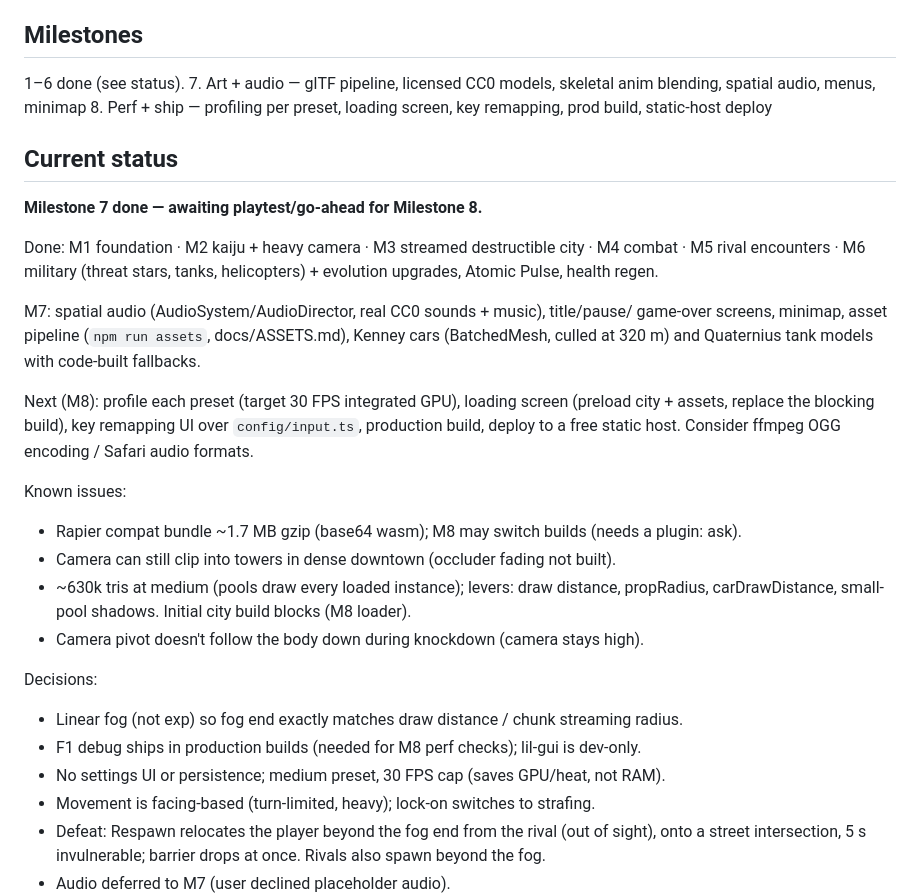
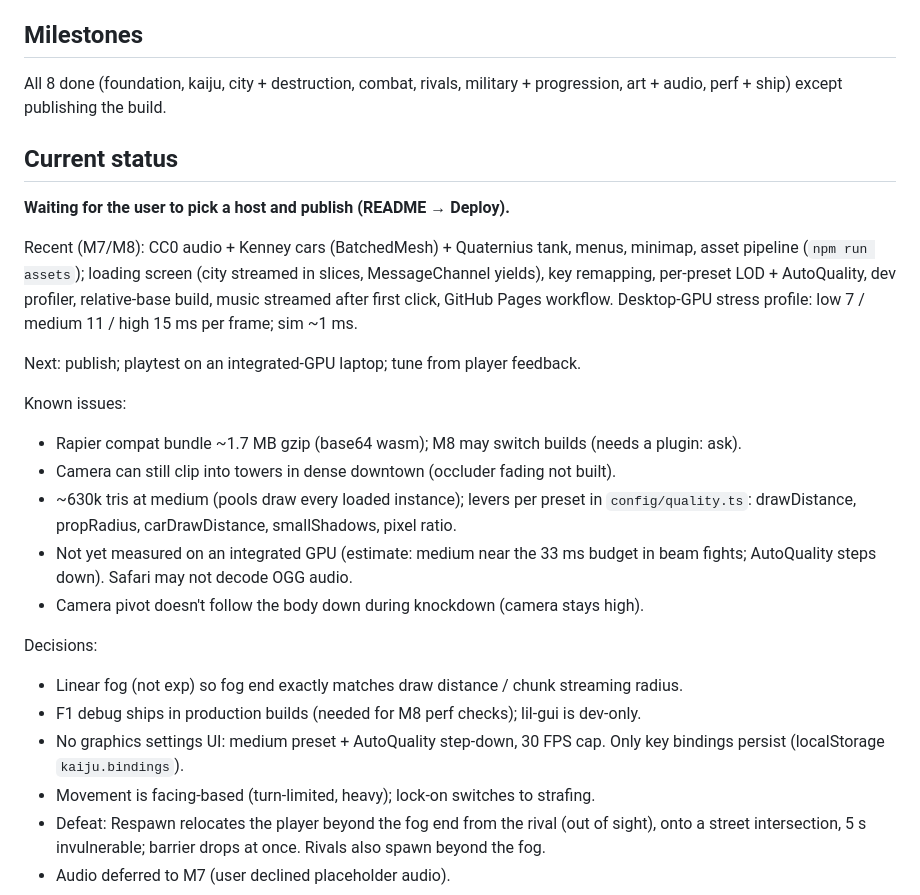
Before and after one commit to cdw-codes/titans-unleashed, a Markdown page: CLAUDE.md, the part around the change. Drawn GitHub-style.

Commit message:
Update CLAUDE.md for Milestone 8
Co-Authored-By: Claude Opus 5.5 <noreply@anthropic.com>

```diff
--- a/CLAUDE.md
+++ b/CLAUDE.md
@@ -115,36 +115,34 @@ WASD move (camera-relative) · Shift sprint · LMB claw · RMB tail sweep · Spa
 hold E charge beam / release fire · R roar · F Atomic Pulse (unlock) · Q or MMB lock-on · F1 debug.
 
 ## Milestones
-1–6 done (see status).
-7. Art + audio — glTF pipeline, licensed CC0 models, skeletal anim blending, spatial audio, menus, minimap
-8. Perf + ship — profiling per preset, loading screen, key remapping, prod build, static-host deploy
+All 8 done (foundation, kaiju, city + destruction, combat, rivals, military + progression,
+art + audio, perf + ship) except publishing the build.
 
 ## Current status
-**Milestone 7 done — awaiting playtest/go-ahead for Milestone 8.**
+**Waiting for the user to pick a host and publish (README → Deploy).**
 
-Done: M1 foundation · M2 kaiju + heavy camera · M3 streamed destructible city · M4 combat ·
-M5 rival encounters · M6 military (threat stars, tanks, helicopters) + evolution upgrades,
-Atomic Pulse, health regen.
+Recent (M7/M8): CC0 audio + Kenney cars (BatchedMesh) + Quaternius tank, menus, minimap,
+asset pipeline (`npm run assets`); loading screen (city streamed in slices, MessageChannel
+yields), key remapping, per-preset LOD + AutoQuality, dev profiler, relative-base build,
+music streamed after first click, GitHub Pages workflow. Desktop-GPU stress profile:
+low 7 / medium 11 / high 15 ms per frame; sim ~1 ms.
 
-M7: spatial audio (AudioSystem/AudioDirector, real CC0 sounds + music), title/pause/
-game-over screens, minimap, asset pipeline (`npm run assets`, docs/ASSETS.md), Kenney cars
-(BatchedMesh, culled at 320 m) and Quaternius tank models with code-built fallbacks.
-
-Next (M8): profile each preset (target 30 FPS integrated GPU), loading screen (preload city +
-assets, replace the blocking build), key remapping UI over `config/input.ts`, production
-build, deploy to a free static host. Consider ffmpeg OGG encoding / Safari audio formats.
+Next: publish; playtest on an integrated-GPU laptop; tune from player feedback.
 
 Known issues:
 - Rapier compat bundle ~1.7 MB gzip (base64 wasm); M8 may switch builds (needs a plugin: ask).
 - Camera can still clip into towers in dense downtown (occluder fading not built).
-- ~630k tris at medium (pools draw every loaded instance); levers: draw distance,
-  propRadius, carDrawDistance, small-pool shadows. Initial city build blocks (M8 loader).
+- ~630k tris at medium (pools draw every loaded instance); levers per preset in
+  `config/quality.ts`: drawDistance, propRadius, carDrawDistance, smallShadows, pixel ratio.
+- Not yet measured on an integrated GPU (estimate: medium near the 33 ms budget in beam
+  fights; AutoQuality steps down). Safari may not decode OGG audio.
 - Camera pivot doesn't follow the body down during knockdown (camera stays high).
 
 Decisions:
 - Linear fog (not exp) so fog end exactly matches draw distance / chunk streaming radius.
 - F1 debug ships in production builds (needed for M8 perf checks); lil-gui is dev-only.
-- No settings UI or persistence; medium preset, 30 FPS cap (saves GPU/heat, not RAM).
+- No graphics settings UI: medium preset + AutoQuality step-down, 30 FPS cap. Only key
+  bindings persist (localStorage `kaiju.bindings`).
 - Movement is facing-based (turn-limited, heavy); lock-on switches to strafing.
 - Defeat: Respawn relocates the player beyond the fog end from the rival (out of sight), onto a
   street intersection, 5 s invulnerable; barrier drops at once. Rivals also spawn beyond the fog.
```
